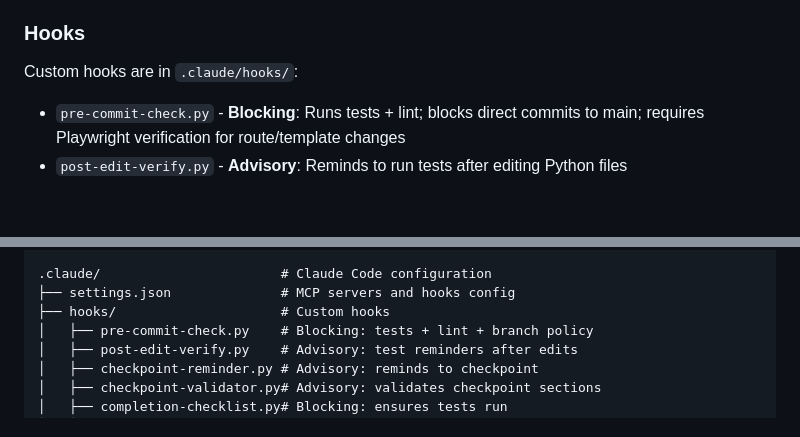
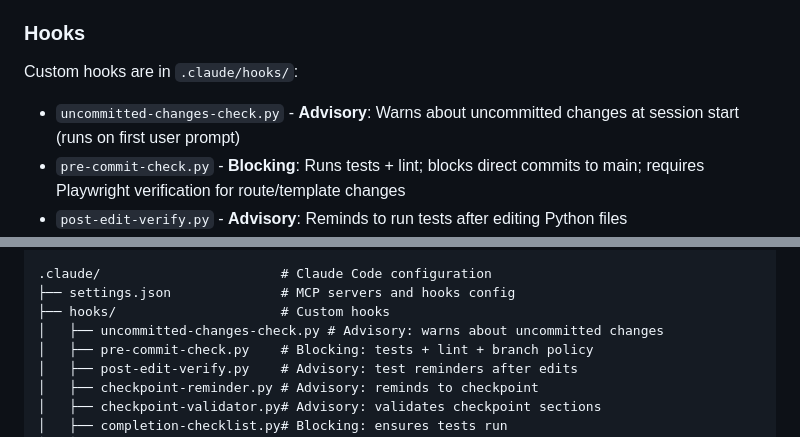
Before and after one commit to yilunzh/household_finance, a Markdown page: CLAUDE.md, 2 parts joined by grey strips. Rendered like a GitHub page; blank space fills up the shorter version.

Commit message:
Document uncommitted-changes-check hook in CLAUDE.md
Co-Authored-By: Claude Opus 4.5 <noreply@anthropic.com>

```diff
--- a/CLAUDE.md
+++ b/CLAUDE.md
@@ -483,6 +483,7 @@ The Stop hook gathers context (git changes, conversation, plan) and prompts for
 
 ### Hooks
 Custom hooks are in `.claude/hooks/`:
+- `uncommitted-changes-check.py` - **Advisory**: Warns about uncommitted changes at session start (runs on first user prompt)
 - `pre-commit-check.py` - **Blocking**: Runs tests + lint; blocks direct commits to main; requires Playwright verification for route/template changes
 - `post-edit-verify.py` - **Advisory**: Reminds to run tests after editing Python files
 - `checkpoint-reminder.py` - **Advisory**: Reminds to checkpoint every 3-5 edits
@@ -657,6 +658,7 @@ docs/
 .claude/                       # Claude Code configuration
 ├── settings.json              # MCP servers and hooks config
 ├── hooks/                     # Custom hooks
+│   ├── uncommitted-changes-check.py # Advisory: warns about uncommitted changes
 │   ├── pre-commit-check.py    # Blocking: tests + lint + branch policy
 │   ├── post-edit-verify.py    # Advisory: test reminders after edits
 │   ├── checkpoint-reminder.py # Advisory: reminds to checkpoint
```
